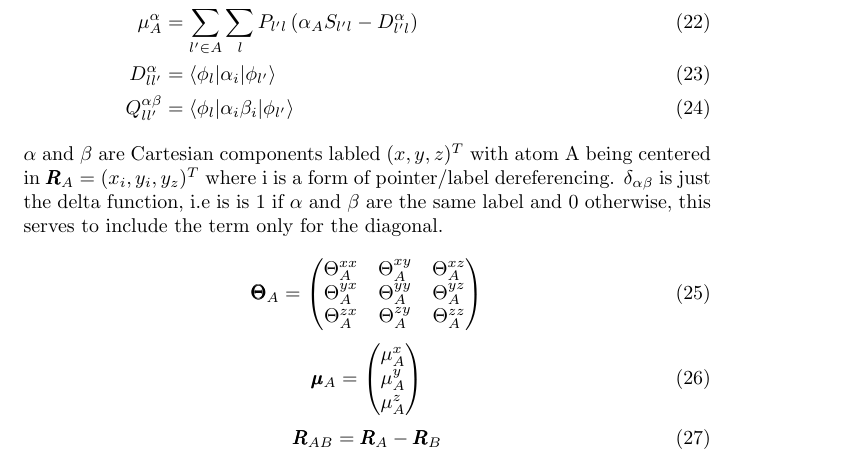
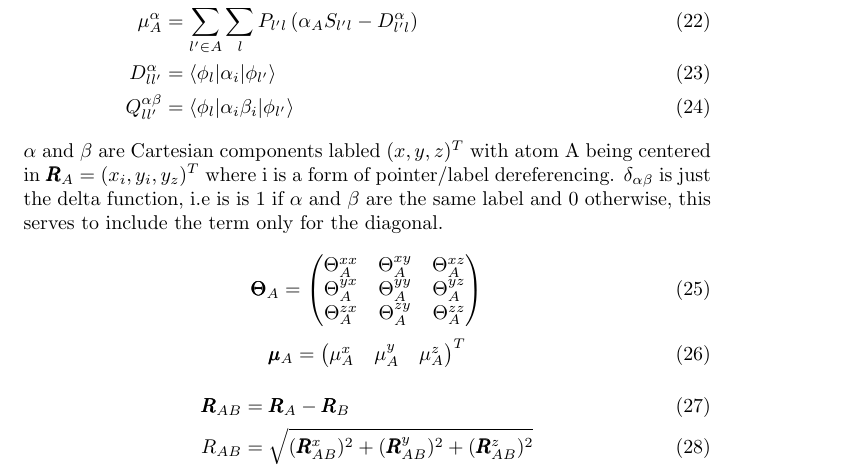
Before and after one commit to AceMouse/xTB-math, a LaTeX document (main.tex, which reads fock.tex): part of page 3 of 9, cut so that both start at the same text. Compiled offline with pdfLaTeX.

Commit message:
add in def of R_AB

```diff
--- a/fock.tex
+++ b/fock.tex
@@ -70,14 +70,15 @@ $\alpha$ and $\beta$ are Cartesian components labled $(x,y,z)^T$ with atom A bei
 \begin{equation}
     \pmb{\mu}_A =
     \begin{pmatrix}
-        \mu_A^{x}\\
-        \mu_A^{y}\\
+        \mu_A^{x}&
+        \mu_A^{y}&
         \mu_A^{z}\\
-    \end{pmatrix}
+    \end{pmatrix}^T
 \end{equation}
-\begin{equation}
-    \pmb{R}_{AB} = \pmb{R}_A-\pmb{R}_B
-\end{equation}
+\begin{align}
+    \pmb{R}_{AB} &= \pmb{R}_A-\pmb{R}_B\\
+    R_{AB} &= \sqrt{(\pmb{R}^x_{AB})^2+(\pmb{R}^y_{AB})^2+(\pmb{R}^z_{AB})^2}
+\end{align}
 
 
 \begin{align}
```
Also changed, not shown: main.pdf.
